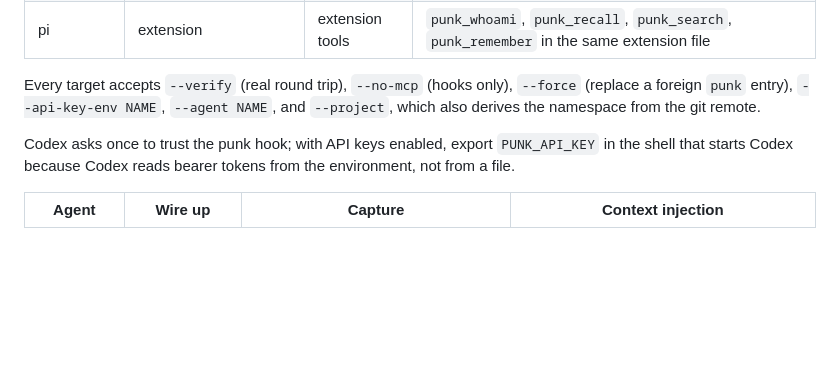
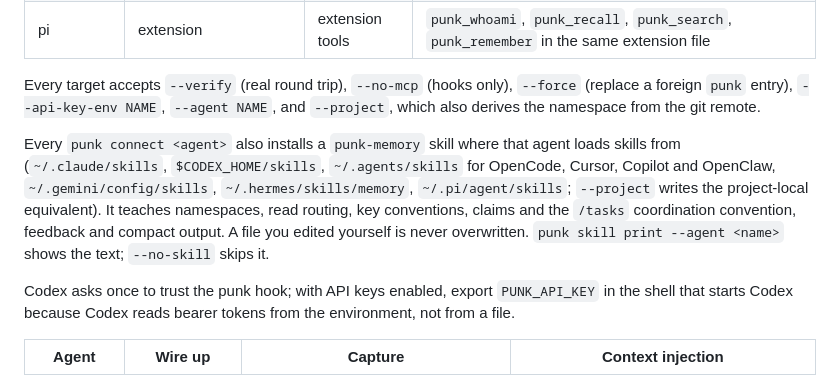
Before and after one commit to hypervisor-io/punk-records, a Markdown page: README.md, the part around the change. Drawn GitHub-style; blank space fills up the shorter version.

Commit message:
docs: punk-memory skill

```diff
--- a/README.md
+++ b/README.md
@@ -292,6 +292,8 @@ Inside a session the agent can omit `namespace` on every tool: it resolves from
 
 Every target accepts `--verify` (real round trip), `--no-mcp` (hooks only), `--force` (replace a foreign `punk` entry), `--api-key-env NAME`, `--agent NAME`, and `--project`, which also derives the namespace from the git remote.
 
+Every `punk connect <agent>` also installs a `punk-memory` skill where that agent loads skills from (`~/.claude/skills`, `$CODEX_HOME/skills`, `~/.agents/skills` for OpenCode, Cursor, Copilot and OpenClaw, `~/.gemini/config/skills`, `~/.hermes/skills/memory`, `~/.pi/agent/skills`; `--project` writes the project-local equivalent). It teaches namespaces, read routing, key conventions, claims and the `/tasks` coordination convention, feedback and compact output. A file you edited yourself is never overwritten. `punk skill print --agent <name>` shows the text; `--no-skill` skips it.
+
 Codex asks once to trust the punk hook; with API keys enabled, export `PUNK_API_KEY` in the shell that starts Codex because Codex reads bearer tokens from the environment, not from a file.
 
 | Agent | Wire up | Capture | Context injection |
```
Also changed, not shown: CHANGELOG.md (+5 -0 lines), docs/CONFIG.md (+1 -0 lines).
